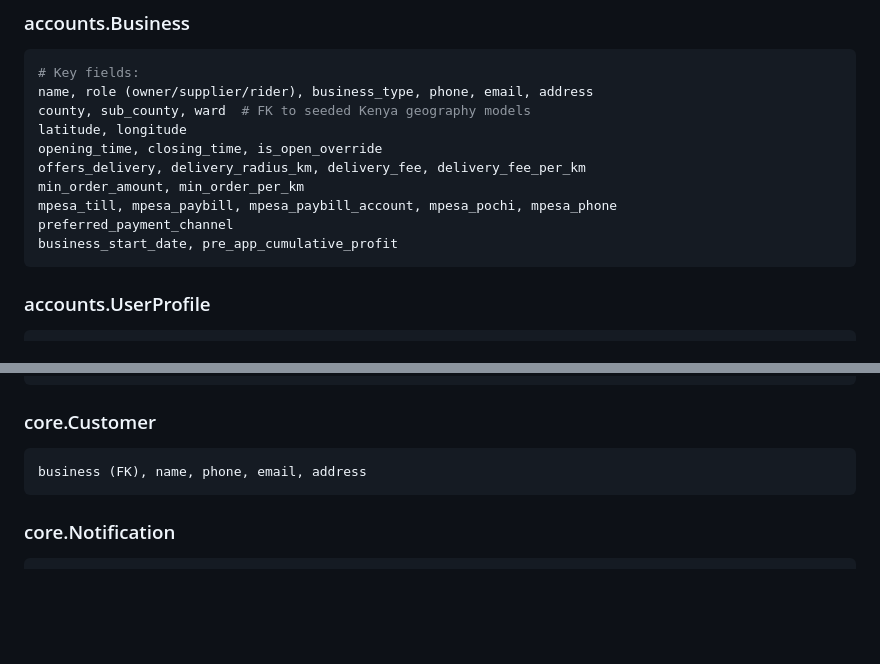
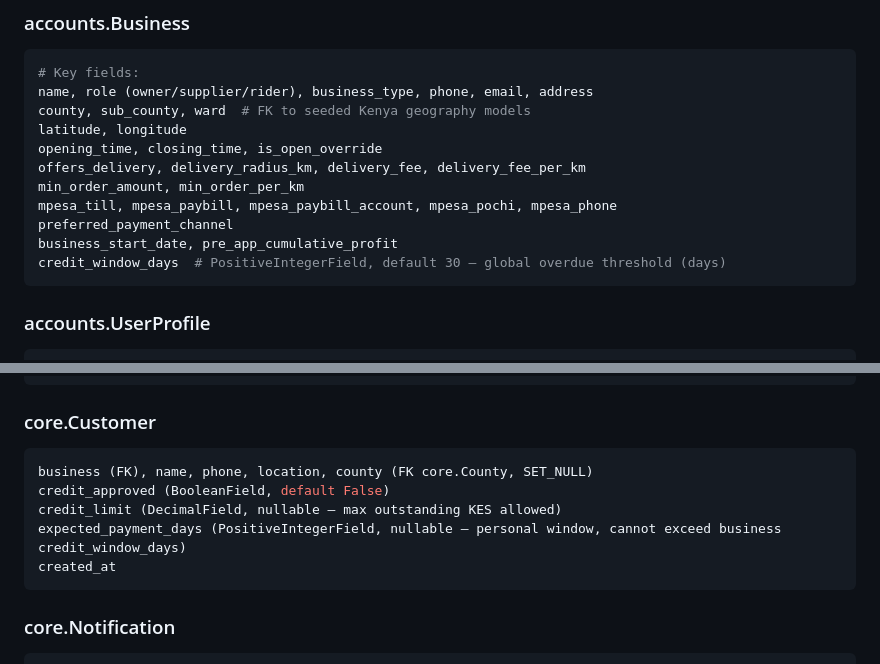
Before and after one commit to mwendwaroy-Angoo/inventory-app, a Markdown page: CLAUDE.md, 2 parts joined by grey strips. Drawn GitHub-style; blank space fills up the shorter version.

````diff
--- a/CLAUDE.md
+++ b/CLAUDE.md
@@ -59,6 +59,7 @@ min_order_amount, min_order_per_km
 mpesa_till, mpesa_paybill, mpesa_paybill_account, mpesa_pochi, mpesa_phone
 preferred_payment_channel
 business_start_date, pre_app_cumulative_profit
+credit_window_days  # PositiveIntegerField, default 30 — global overdue threshold (days)
 ```
 
 ### accounts.UserProfile
@@ -95,7 +96,11 @@ business (FK), name, description
 
 ### core.Customer
 ```python
-business (FK), name, phone, email, address
+business (FK), name, phone, location, county (FK core.County, SET_NULL)
+credit_approved (BooleanField, default False)
+credit_limit (DecimalField, nullable — max outstanding KES allowed)
+expected_payment_days (PositiveIntegerField, nullable — personal window, cannot exceed business credit_window_days)
+created_at
 ```
 
 ### core.Notification
````
Also changed, not shown: other parts of CLAUDE.md (+54 -14 lines).
